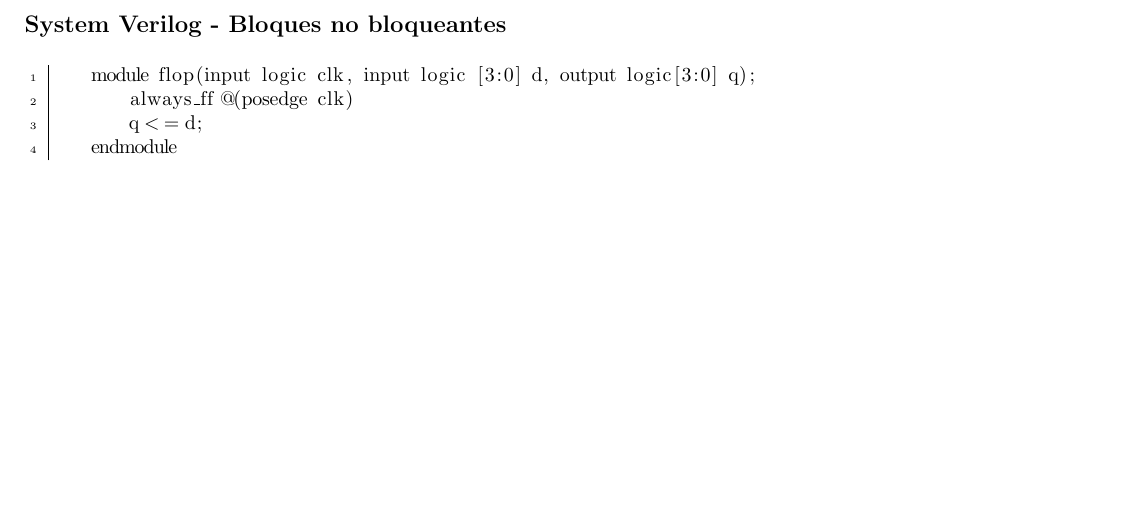
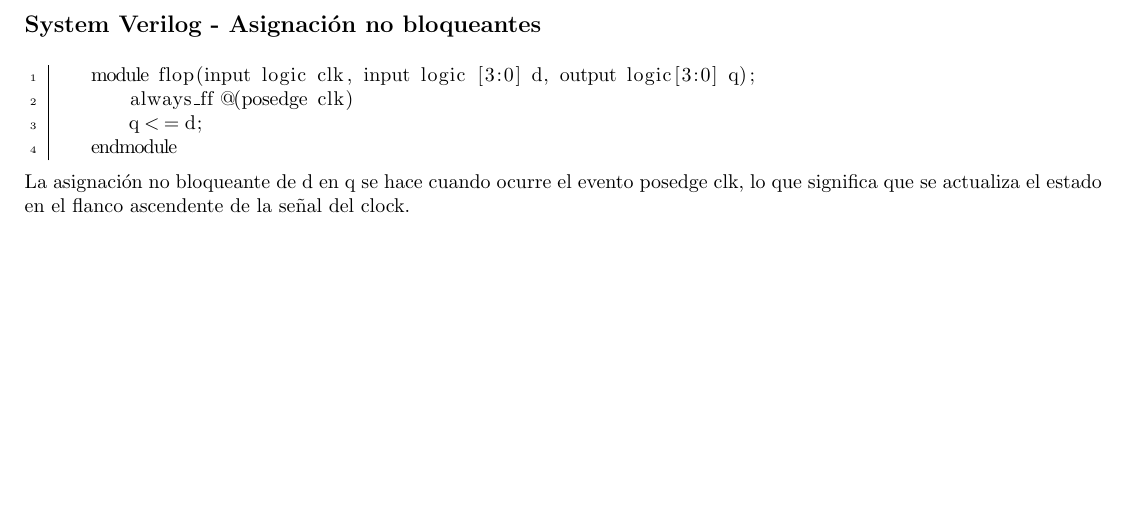
Before and after one commit to tomihq/sistemas-digitales, a LaTeX document (sd.tex): part of page 56 of 56, cut so that both start at the same text. Compiled offline with pdfLaTeX.

Commit message:
feat: system verilog asignacion no bloqueante

```diff
--- a/sd.tex
+++ b/sd.tex
@@ -1457,7 +1457,7 @@ Circuito sintetizado:
 \end{lstlisting}
 Nótese que lowmux, highmux y finalmux son instancias de mux2.
 \newpage
-\subsection*{System Verilog - Bloques no bloqueantes}
+\subsection*{System Verilog - Asignación no bloqueantes}
 \label{subsec:SVL_bloques_clk}
 \begin{lstlisting}
     module flop(input logic clk, input logic [3:0] d, output logic[3:0] q);
@@ -1465,4 +1465,5 @@ Nótese que lowmux, highmux y finalmux son instancias de mux2.
         q < = d;
     endmodule
 \end{lstlisting}
+La asignación no bloqueante de d en q se hace cuando ocurre el evento posedge clk, lo que significa que se actualiza el estado en el flanco ascendente de la señal del clock.
 \end{document}
```
Also changed, not shown: sd.pdf.
